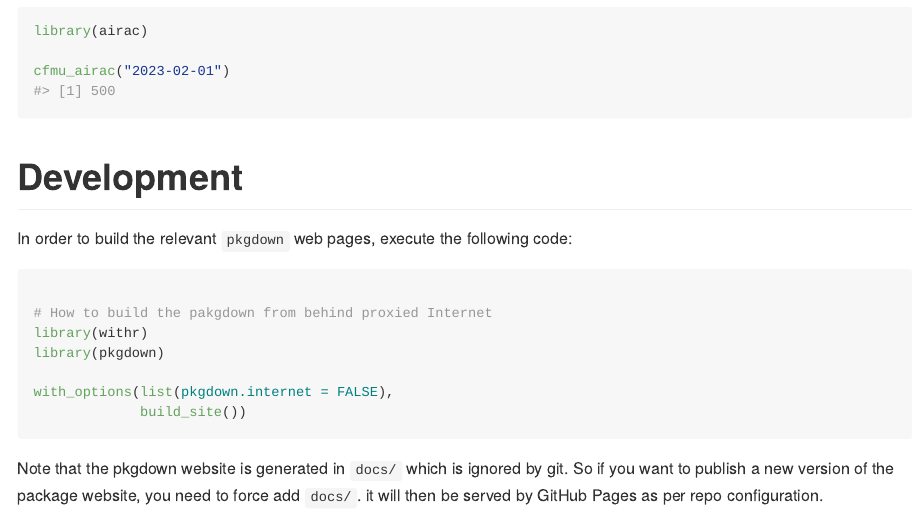
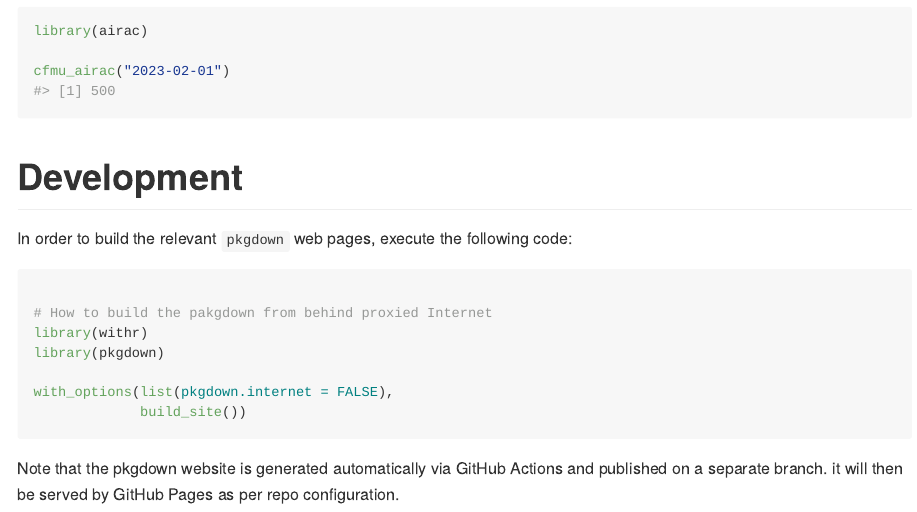
Before and after one commit to eurocontrol/airac, an R Markdown document (README.Rmd): the page in a window 1100 px wide, from 750 px down. The pictures show the output file README.md that the author committed with the source, drawn offline in the style of GitHub.

Commit message:
clean docs/ and explain how pkgdown works.

````diff
--- a/README.Rmd
+++ b/README.Rmd
@@ -70,7 +70,5 @@ with_options(list(pkgdown.internet = FALSE),
              build_site())
 ```
 
-Note that the pkgdown website is generated in `docs/` which is ignored by git.
-So if you want to publish a new version of the package website, you need
-to force add `docs/`.
+Note that the pkgdown website is generated automatically via GitHub Actions and published on a separate branch.
 it will then be served by GitHub Pages as per repo configuration.
````
Also changed, not shown: README.md, docs/deps/data-deps.txt (deleted), docs/pkgdown.yml (deleted), docs/search.json (deleted), 96 other files.
